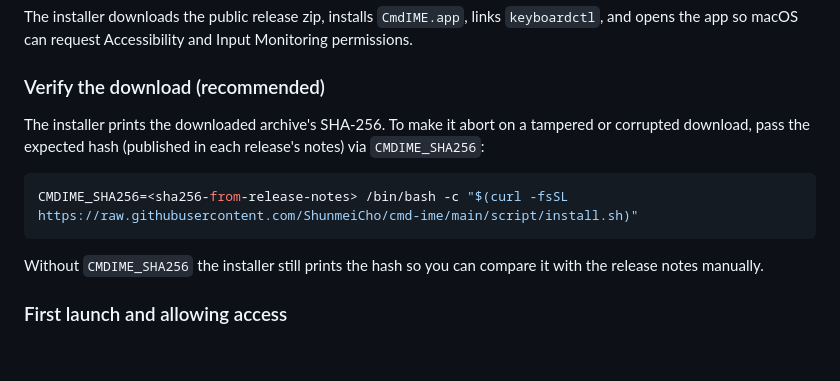
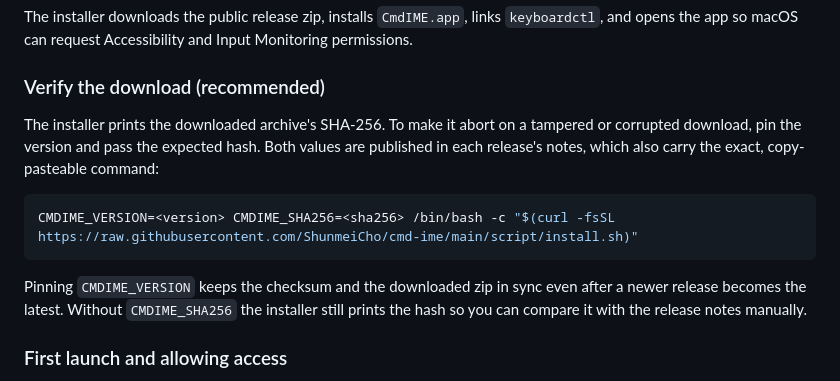
Before and after one commit to ShunmeiCho/cmd-ime, a Markdown page: README.md, the part around the change. Drawn GitHub-style; blank space fills up the shorter version.

Commit message:
docs: pin CMDIME_VERSION in verified install example

````diff
--- a/README.md
+++ b/README.md
@@ -133,15 +133,17 @@ Monitoring permissions.
 ### Verify the download (recommended)
 
 The installer prints the downloaded archive's SHA-256. To make it abort on a
-tampered or corrupted download, pass the expected hash (published in each
-release's notes) via `CMDIME_SHA256`:
+tampered or corrupted download, pin the version and pass the expected hash. Both
+values are published in each release's notes, which also carry the exact,
+copy-pasteable command:
 
 ```sh
-CMDIME_SHA256=<sha256-from-release-notes> /bin/bash -c "$(curl -fsSL https://raw.githubusercontent.com/ShunmeiCho/cmd-ime/main/script/install.sh)"
+CMDIME_VERSION=<version> CMDIME_SHA256=<sha256> /bin/bash -c "$(curl -fsSL https://raw.githubusercontent.com/ShunmeiCho/cmd-ime/main/script/install.sh)"
 ```
 
-Without `CMDIME_SHA256` the installer still prints the hash so you can compare it
-with the release notes manually.
+Pinning `CMDIME_VERSION` keeps the checksum and the downloaded zip in sync even
+after a newer release becomes the latest. Without `CMDIME_SHA256` the installer
+still prints the hash so you can compare it with the release notes manually.
 
 ### First launch and allowing access
 
````
